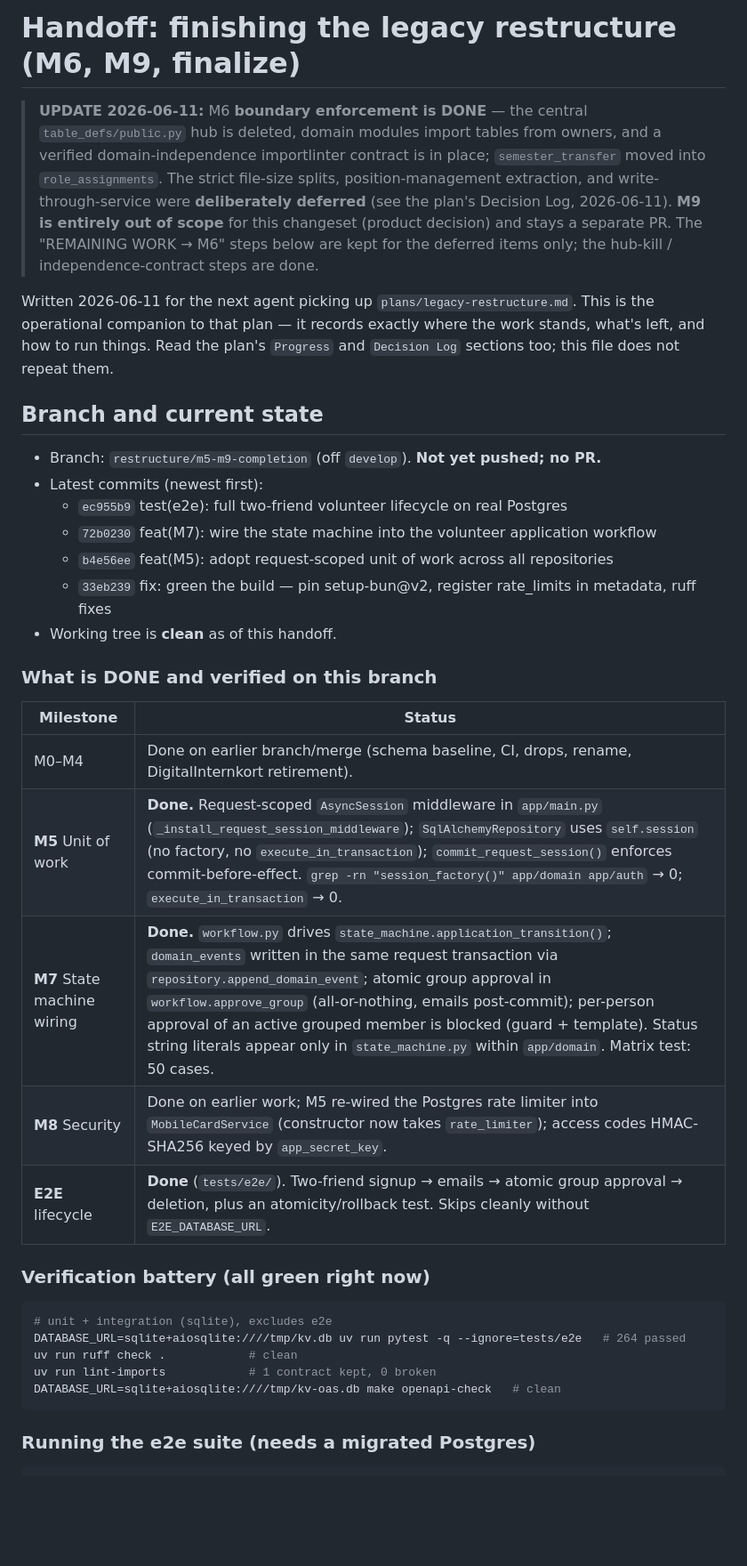
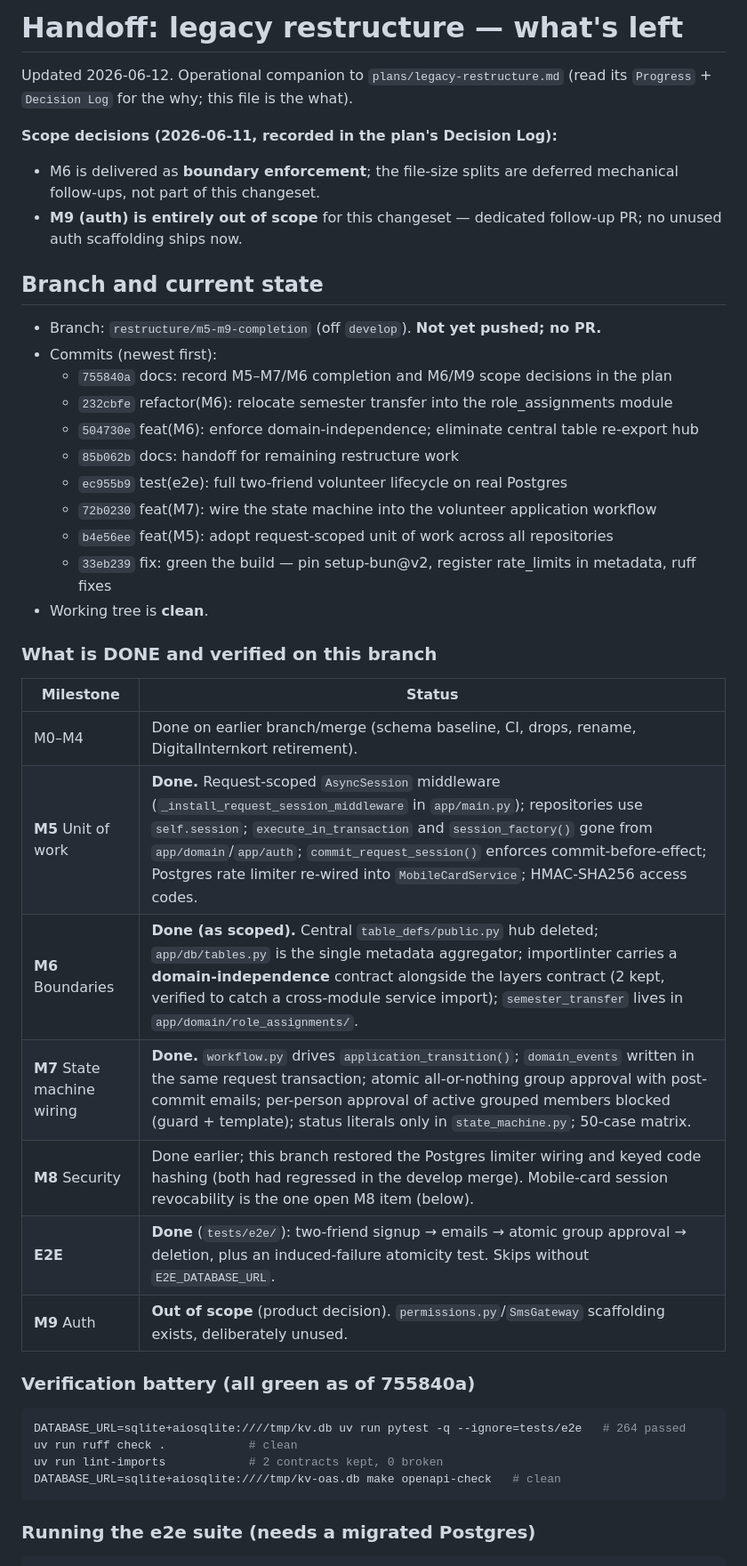
Before and after one commit to kvarteret/kvarteret-personal, a Markdown page: plans/HANDOFF-m6-m9.md, the part around one of its changes. Shown at 89% size. Drawn GitHub-style; blank space fills up the shorter version.

````diff
--- a/plans/HANDOFF-m6-m9.md
+++ b/plans/HANDOFF-m6-m9.md
@@ -1,47 +1,46 @@
-# Handoff: finishing the legacy restructure (M6, M9, finalize)
+# Handoff: legacy restructure — what's left
 
-> **UPDATE 2026-06-11:** M6 **boundary enforcement is DONE** — the central
-> `table_defs/public.py` hub is deleted, domain modules import tables from
-> owners, and a verified domain-independence importlinter contract is in
-> place; `semester_transfer` moved into `role_assignments`. The strict
-> file-size splits, position-management extraction, and write-through-service
-> were **deliberately deferred** (see the plan's Decision Log, 2026-06-11).
-> **M9 is entirely out of scope** for this changeset (product decision) and
-> stays a separate PR. The "REMAINING WORK → M6" steps below are kept for the
-> deferred items only; the hub-kill / independence-contract steps are done.
+Updated 2026-06-12. Operational companion to `plans/legacy-restructure.md`
+(read its `Progress` + `Decision Log` for the why; this file is the what).
 
-Written 2026-06-11 for the next agent picking up `plans/legacy-restructure.md`.
-This is the operational companion to that plan — it records exactly where the
-work stands, what's left, and how to run things. Read the plan's `Progress`
-and `Decision Log` sections too; this file does not repeat them.
+**Scope decisions (2026-06-11, recorded in the plan's Decision Log):**
+- M6 is delivered as **boundary enforcement**; the file-size splits are
+  deferred mechanical follow-ups, not part of this changeset.
+- **M9 (auth) is entirely out of scope** for this changeset — dedicated
+  follow-up PR; no unused auth scaffolding ships now.
 
 ## Branch and current state
 
 - Branch: `restructure/m5-m9-completion` (off `develop`). **Not yet pushed; no PR.**
-- Latest commits (newest first):
+- Commits (newest first):
+  - `755840a` docs: record M5–M7/M6 completion and M6/M9 scope decisions in the plan
+  - `232cbfe` refactor(M6): relocate semester transfer into the role_assignments module
+  - `504730e` feat(M6): enforce domain-independence; eliminate central table re-export hub
+  - `85b062b` docs: handoff for remaining restructure work
   - `ec955b9` test(e2e): full two-friend volunteer lifecycle on real Postgres
   - `72b0230` feat(M7): wire the state machine into the volunteer application workflow
   - `b4e56ee` feat(M5): adopt request-scoped unit of work across all repositories
   - `33eb239` fix: green the build — pin setup-bun@v2, register rate_limits in metadata, ruff fixes
-- Working tree is **clean** as of this handoff.
+- Working tree is **clean**.
 
 ### What is DONE and verified on this branch
 
 | Milestone | Status |
 |---|---|
 | M0–M4 | Done on earlier branch/merge (schema baseline, CI, drops, rename, DigitalInternkort retirement). |
-| **M5** Unit of work | **Done.** Request-scoped `AsyncSession` middleware in `app/main.py` (`_install_request_session_middleware`); `SqlAlchemyRepository` uses `self.session` (no factory, no `execute_in_transaction`); `commit_request_session()` enforces commit-before-effect. `grep -rn "session_factory()" app/domain app/auth` → 0; `execute_in_transaction` → 0. |
-| **M7** State machine wiring | **Done.** `workflow.py` drives `state_machine.application_transition()`; `domain_events` written in the same request transaction via `repository.append_domain_event`; atomic group approval in `workflow.approve_group` (all-or-nothing, emails post-commit); per-person approval of an active grouped member is blocked (guard + template). Status string literals appear only in `state_machine.py` within `app/domain`. Matrix test: 50 cases. |
-| **M8** Security | Done on earlier work; M5 re-wired the Postgres rate limiter into `MobileCardService` (constructor now takes `rate_limiter`); access codes HMAC-SHA256 keyed by `app_secret_key`. |
-| **E2E** lifecycle | **Done** (`tests/e2e/`). Two-friend signup → emails → atomic group approval → deletion, plus an atomicity/rollback test. Skips cleanly without `E2E_DATABASE_URL`. |
+| **M5** Unit of work | **Done.** Request-scoped `AsyncSession` middleware (`_install_request_session_middleware` in `app/main.py`); repositories use `self.session`; `execute_in_transaction` and `session_factory()` gone from `app/domain`/`app/auth`; `commit_request_session()` enforces commit-before-effect; Postgres rate limiter re-wired into `MobileCardService`; HMAC-SHA256 access codes. |
+| **M6** Boundaries | **Done (as scoped).** Central `table_defs/public.py` hub deleted; `app/db/tables.py` is the single metadata aggregator; importlinter carries a **domain-independence** contract alongside the layers contract (2 kept, verified to catch a cross-module service import); `semester_transfer` lives in `app/domain/role_assignments/`. |
+| **M7** State machine wiring | **Done.** `workflow.py` drives `application_transition()`; `domain_events` written in the same request transaction; atomic all-or-nothing group approval with post-commit emails; per-person approval of active grouped members blocked (guard + template); status literals only in `state_machine.py`; 50-case matrix. |
+| **M8** Security | Done earlier; this branch restored the Postgres limiter wiring and keyed code hashing (both had regressed in the develop merge). Mobile-card session revocability is the one open M8 item (below). |
+| **E2E** | **Done** (`tests/e2e/`): two-friend signup → emails → atomic group approval → deletion, plus an induced-failure atomicity test. Skips without `E2E_DATABASE_URL`. |
+| **M9** Auth | **Out of scope** (product decision). `permissions.py`/`SmsGateway` scaffolding exists, deliberately unused. |
 
-### Verification battery (all green right now)
+### Verification battery (all green as of 755840a)
 
 ```bash
-# unit + integration (sqlite), excludes e2e
 DATABASE_URL=sqlite+aiosqlite:////tmp/kv.db uv run pytest -q --ignore=tests/e2e   # 264 passed
 uv run ruff check .            # clean
-uv run lint-imports            # 1 contract kept, 0 broken
+uv run lint-imports            # 2 contracts kept, 0 broken
 DATABASE_URL=sqlite+aiosqlite:////tmp/kv-oas.db make openapi-check   # clean
 ```
 
````
Also changed, not shown: other parts of plans/HANDOFF-m6-m9.md (+95 -44 lines).
